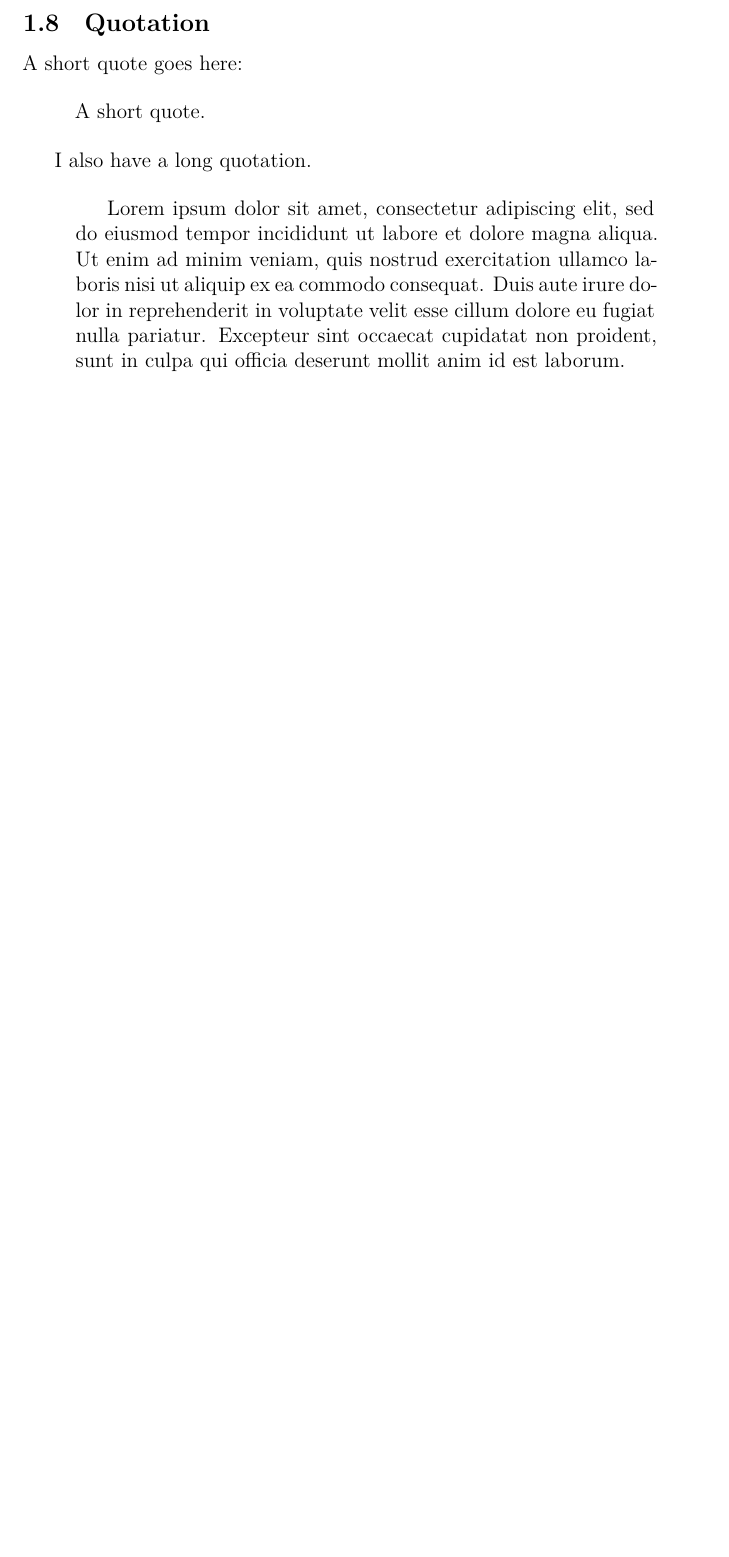
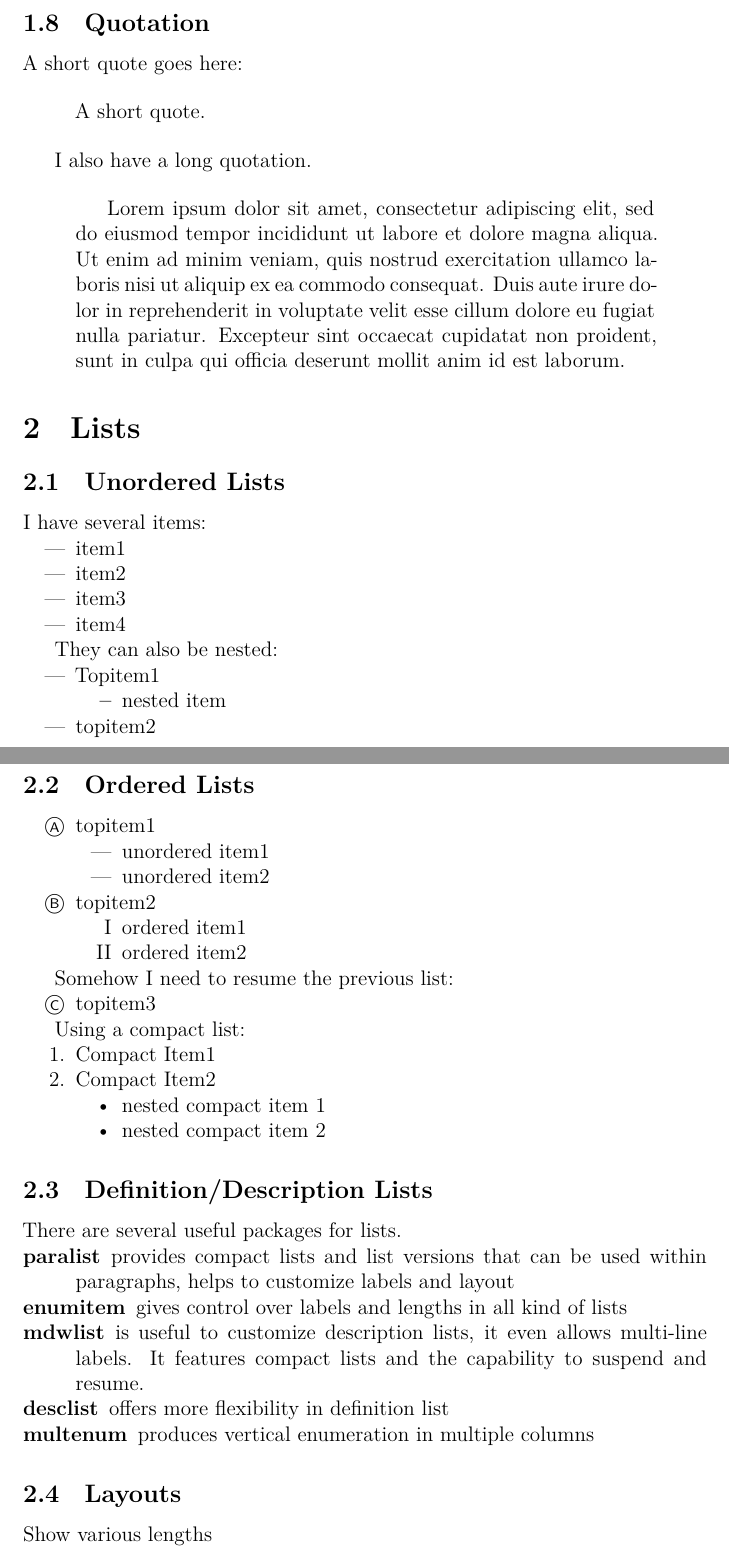
Before and after one commit to djndl1/PLLearningGround, a LaTeX document (TeX/LaTeX/beginner.tex): part of page 3 of 3 before the commit and two parts of pages 3 and 4 of 5 after it, the two joined at a grey line, cut so that both start at the same text, the shorter picture padded with empty space. Compiled offline with XeLaTeX.

Commit message:
learn(LaTeX): lists

```diff
--- a/TeX/LaTeX/beginner.tex
+++ b/TeX/LaTeX/beginner.tex
@@ -112,4 +127,83 @@ I also have a long quotation.
   Lorem ipsum dolor sit amet, consectetur adipiscing elit, sed do eiusmod tempor incididunt ut labore et dolore magna aliqua. Ut enim ad minim veniam, quis nostrud exercitation ullamco laboris nisi ut aliquip ex ea commodo consequat. Duis aute irure dolor in reprehenderit in voluptate velit esse cillum dolore eu fugiat nulla pariatur. Excepteur sint occaecat cupidatat non proident, sunt in culpa qui officia deserunt mollit anim id est laborum.
 \end{quotation}
 
+\section{Lists}
+
+\subsection{Unordered Lists}
+
+I have several items:
+
+\begin{itemize}
+  \item item1
+  \item item2
+  \item item3
+\item item4
+\end{itemize}
+
+They can also be nested:
+
+\begin{itemize}
+  \item Topitem1
+        \begin{itemize}
+          \item nested item
+        \end{itemize}
+  \item topitem2
+\end{itemize}
+
+\subsection{Ordered Lists}
+
+\begin{enumerate}
+  \item topitem1
+        \begin{itemize}
+          \item unordered item1
+          \item unordered item2
+        \end{itemize}
+  \item topitem2
+        \begin{enumerate}[label=\Roman*] % set list properties at local level, * is only there for distinguising
+          \item ordered item1
+          \item  ordered item2
+        \end{enumerate}
+\end{enumerate}
+
+Somehow I need to resume the previous list:
+
+\begin{enumerate}[resume*]
+  \item topitem3
+\end{enumerate}
+
+Using a compact list:
+
+\begin{compactenum}
+  \item Compact Item1
+  \item Compact Item2
+  \begin{compactitem}
+    \item nested compact item 1
+    \item nested compact item 2
+  \end{compactitem}
+\end{compactenum}
+
+\subsection{Definition/Description Lists}
+
+There are several useful packages for lists.
+
+\begin{description}
+  \item[paralist] provides compact lists and list versions that
+can be used within paragraphs, helps to customize labels and
+layout
+\item[enumitem] gives control over labels and lengths
+in all kind of lists
+\item[mdwlist] is useful to customize description lists, it
+even allows multi-line labels. It features compact lists and
+the capability to suspend and resume.
+\item[desclist] offers more flexibility in definition list
+\item[multenum] produces vertical enumeration in multiple
+columns
+\end{description}
+
+\subsection{Layouts}
+
+Show various lengths
+
+\listdiagram
+
 \end{document}
```
Also changed, not shown: TeX/LaTeX/beginner.tex (15 more changed lines).
